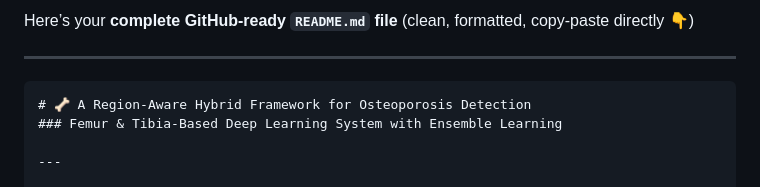
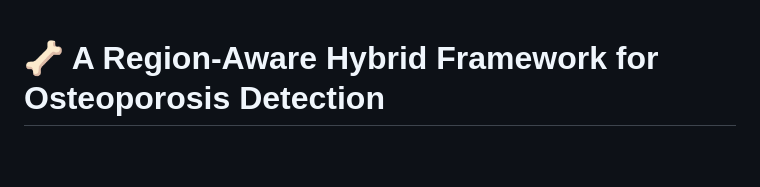
Before and after one commit to praneeth-0107/Region_aware_hybrid_model_osteoporosis_detection, a Markdown page: README.md, the part around one of its changes. GitHub-like rendering; blank space fills up the shorter version.

````diff
--- a/README.md
+++ b/README.md
@@ -1,8 +1,3 @@
- Here’s your **complete GitHub-ready `README.md` file** (clean, formatted, copy-paste directly 👇)
-
----
-
-```markdown
 # 🦴 A Region-Aware Hybrid Framework for Osteoporosis Detection
 ### Femur & Tibia-Based Deep Learning System with Ensemble Learning
 
````
Also changed, not shown: other parts of README.md (+4 -4 lines).
